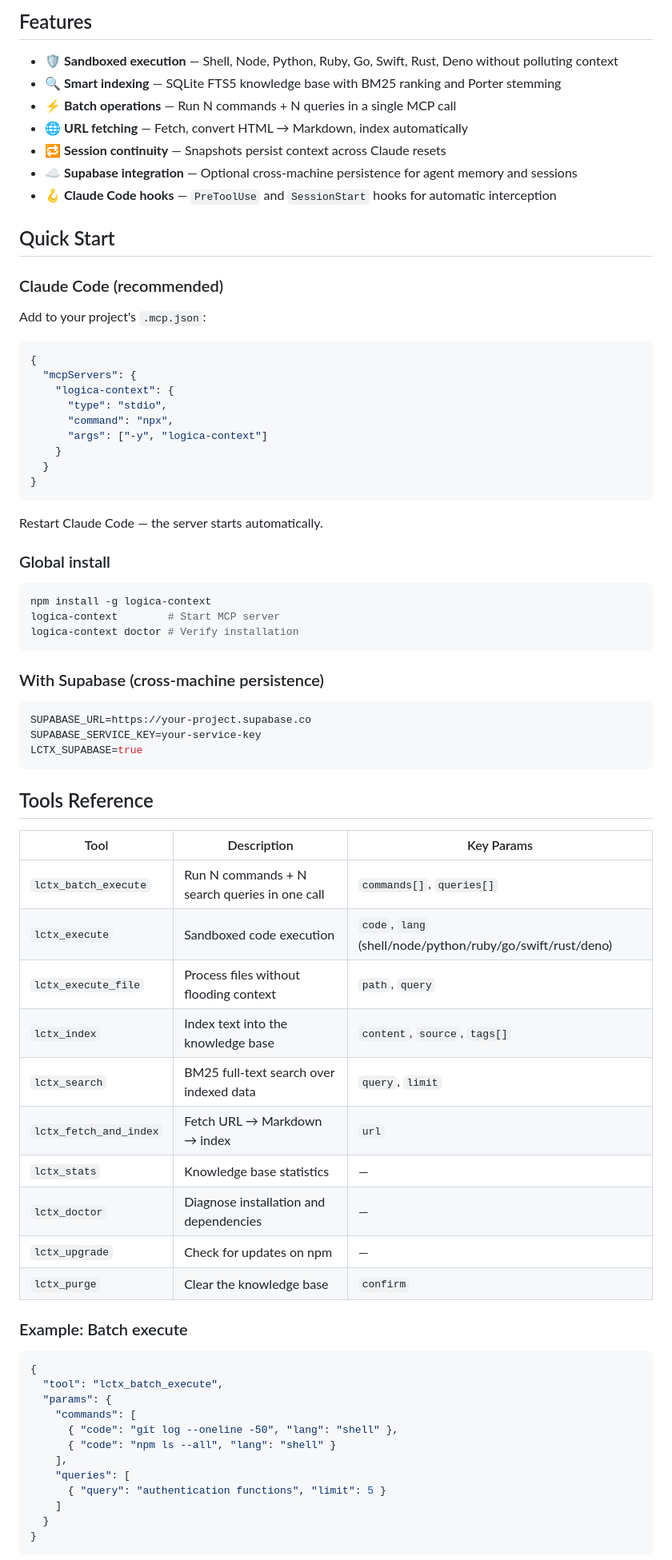
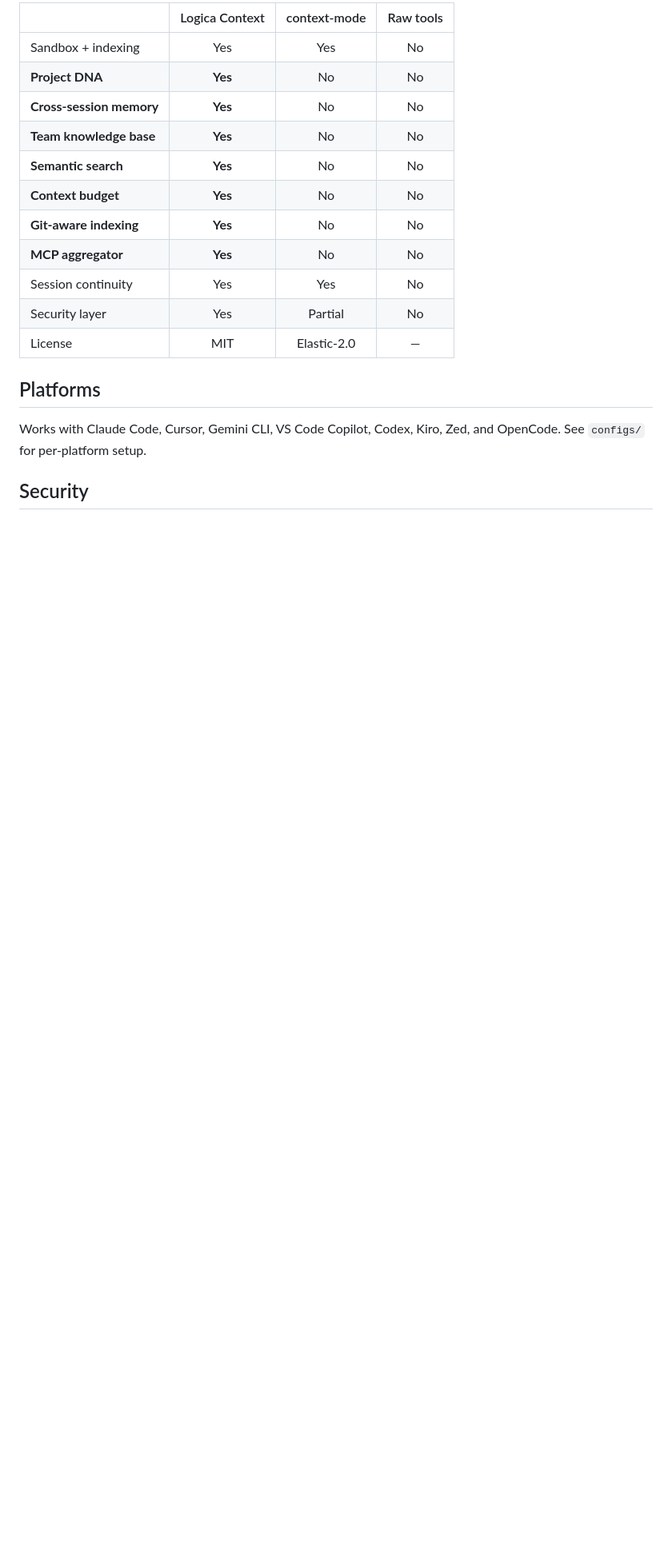
Before and after one commit to Rovemark/logica-context, a Markdown page: README.md, the part around one of its changes. Shown at 80% size. GitHub-like rendering; blank space fills up the shorter version.

````diff
--- a/README.md
+++ b/README.md
@@ -49,79 +232,21 @@ With Logica Context:
 
-## Features
+| | Logica Context | context-mode | Raw tools |
+|---|:---:|:---:|:---:|
+| Sandbox + indexing | Yes | Yes | No |
+| **Project DNA** | **Yes** | No | No |
+| **Cross-session memory** | **Yes** | No | No |
+| **Team knowledge base** | **Yes** | No | No |
+| **Semantic search** | **Yes** | No | No |
+| **Context budget** | **Yes** | No | No |
+| **Git-aware indexing** | **Yes** | No | No |
+| **MCP aggregator** | **Yes** | No | No |
+| Session continuity | Yes | Yes | No |
+| Security layer | Yes | Partial | No |
+| License | MIT | Elastic-2.0 | — |
 
-- 🛡️ **Sandboxed execution** — Shell, Node, Python, Ruby, Go, Swift, Rust, Deno without polluting context
-- 🔍 **Smart indexing** — SQLite FTS5 knowledge base with BM25 ranking and Porter stemming
-- ⚡ **Batch operations** — Run N commands + N queries in a single MCP call
-- 🌐 **URL fetching** — Fetch, convert HTML → Markdown, index automatically
-- 🔁 **Session continuity** — Snapshots persist context across Claude resets
-- ☁️ **Supabase integration** — Optional cross-machine persistence for agent memory and sessions
-- 🪝 **Claude Code hooks** — `PreToolUse` and `SessionStart` hooks for automatic interception
+## Platforms
 
-## Quick Start
+Works with Claude Code, Cursor, Gemini CLI, VS Code Copilot, Codex, Kiro, Zed, and OpenCode. See `configs/` for per-platform setup.
 
-### Claude Code (recommended)
+## Security
 
-Add to your project's `.mcp.json`:
-
-```json
-{
-  "mcpServers": {
-    "logica-context": {
-      "type": "stdio",
-      "command": "npx",
-      "args": ["-y", "logica-context"]
-    }
-  }
-}
-```
-
-Restart Claude Code — the server starts automatically.
-
-### Global install
-
-```bash
-npm install -g logica-context
-logica-context        # Start MCP server
-logica-context doctor # Verify installation
-```
-
-### With Supabase (cross-machine persistence)
-
-```env
-SUPABASE_URL=https://your-project.supabase.co
-SUPABASE_SERVICE_KEY=your-service-key
-LCTX_SUPABASE=true
-```
-
-## Tools Reference
-
-| Tool | Description | Key Params |
-|------|-------------|------------|
-| `lctx_batch_execute` | Run N commands + N search queries in one call | `commands[]`, `queries[]` |
-| `lctx_execute` | Sandboxed code execution | `code`, `lang` (shell/node/python/ruby/go/swift/rust/deno) |
-| `lctx_execute_file` | Process files without flooding context | `path`, `query` |
-| `lctx_index` | Index text into the knowledge base | `content`, `source`, `tags[]` |
-| `lctx_search` | BM25 full-text search over indexed data | `query`, `limit` |
-| `lctx_fetch_and_index` | Fetch URL → Markdown → index | `url` |
-| `lctx_stats` | Knowledge base statistics | — |
-| `lctx_doctor` | Diagnose installation and dependencies | — |
-| `lctx_upgrade` | Check for updates on npm | — |
-| `lctx_purge` | Clear the knowledge base | `confirm` |
-
-### Example: Batch execute
-
-```json
-{
-  "tool": "lctx_batch_execute",
-  "params": {
-    "commands": [
-      { "code": "git log --oneline -50", "lang": "shell" },
-      { "code": "npm ls --all", "lang": "shell" }
-    ],
-    "queries": [
-      { "query": "authentication functions", "limit": 5 }
-    ]
-  }
-}
-```
-
````
Also changed, not shown: other parts of README.md (+210 -95 lines).
